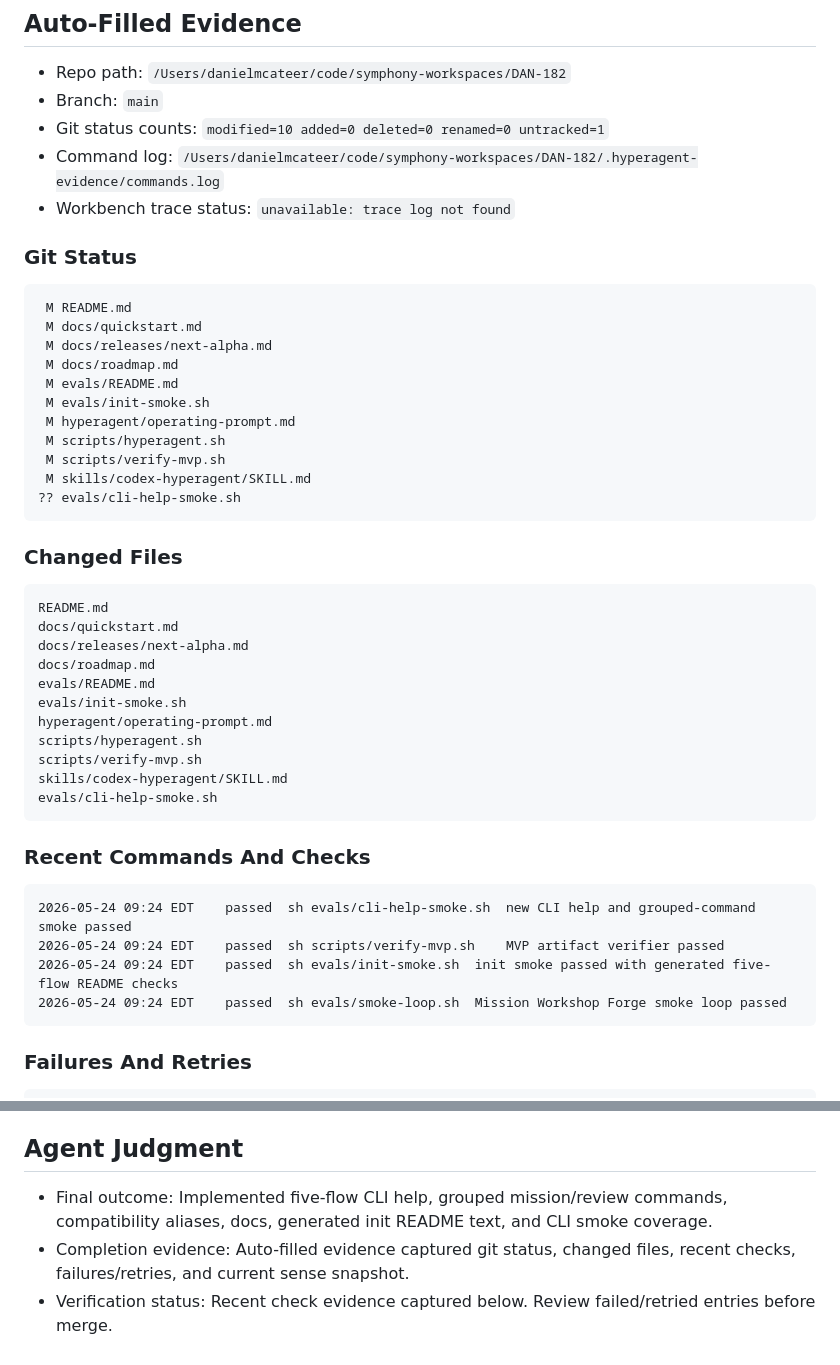
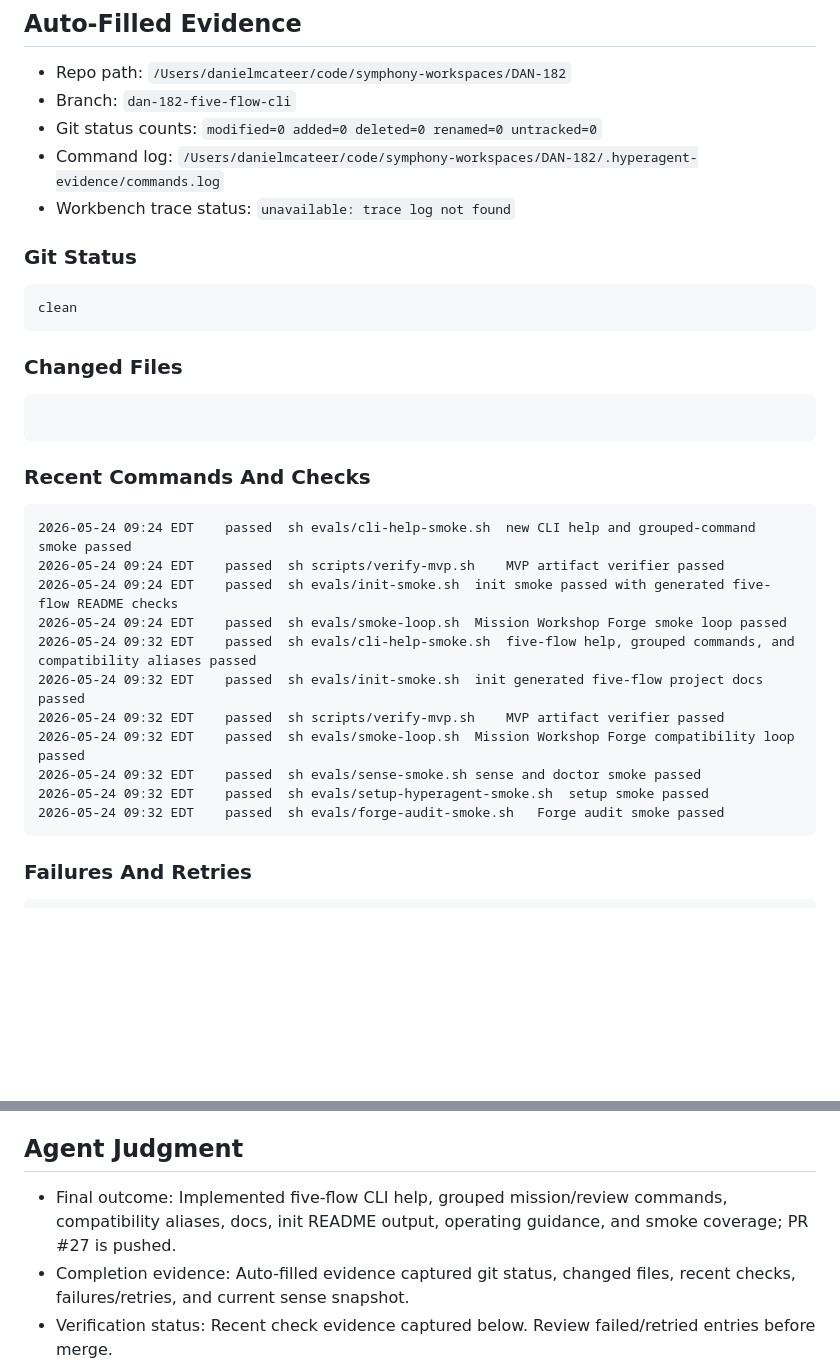
Before and after one commit to DannyMac180/HyperAgent, a Markdown page: missions/2026-05-24-0924-dan-182-five-flow-cli.md, 2 parts joined by grey strips. GitHub-like rendering; blank space fills up the shorter version.

Commit message:
docs: refresh DAN-182 mission record

```diff
--- a/missions/2026-05-24-0924-dan-182-five-flow-cli.md
+++ b/missions/2026-05-24-0924-dan-182-five-flow-cli.md
@@ -9,41 +9,21 @@
 ## Auto-Filled Evidence
 
 - Repo path: `/Users/danielmcateer/code/symphony-workspaces/DAN-182`
-- Branch: `main`
-- Git status counts: `modified=10 added=0 deleted=0 renamed=0 untracked=1`
+- Branch: `dan-182-five-flow-cli`
+- Git status counts: `modified=0 added=0 deleted=0 renamed=0 untracked=0`
 - Command log: `/Users/danielmcateer/code/symphony-workspaces/DAN-182/.hyperagent-evidence/commands.log`
 - Workbench trace status: `unavailable: trace log not found`
 
 ### Git Status
 
 ~~~text
- M README.md
- M docs/quickstart.md
- M docs/releases/next-alpha.md
- M docs/roadmap.md
- M evals/README.md
- M evals/init-smoke.sh
- M hyperagent/operating-prompt.md
- M scripts/hyperagent.sh
- M scripts/verify-mvp.sh
- M skills/codex-hyperagent/SKILL.md
-?? evals/cli-help-smoke.sh
+clean
 ~~~
 
 ### Changed Files
 
 ~~~text
-README.md
-docs/quickstart.md
-docs/releases/next-alpha.md
-docs/roadmap.md
-evals/README.md
-evals/init-smoke.sh
-hyperagent/operating-prompt.md
-scripts/hyperagent.sh
-scripts/verify-mvp.sh
-skills/codex-hyperagent/SKILL.md
-evals/cli-help-smoke.sh
+
 ~~~
 
 ### Recent Commands And Checks
@@ -53,6 +33,13 @@ evals/cli-help-smoke.sh
 2026-05-24 09:24 EDT	passed	sh scripts/verify-mvp.sh	MVP artifact verifier passed
 2026-05-24 09:24 EDT	passed	sh evals/init-smoke.sh	init smoke passed with generated five-flow README checks
 2026-05-24 09:24 EDT	passed	sh evals/smoke-loop.sh	Mission Workshop Forge smoke loop passed
+2026-05-24 09:32 EDT	passed	sh evals/cli-help-smoke.sh	five-flow help, grouped commands, and compatibility aliases passed
+2026-05-24 09:32 EDT	passed	sh evals/init-smoke.sh	init generated five-flow project docs passed
+2026-05-24 09:32 EDT	passed	sh scripts/verify-mvp.sh	MVP artifact verifier passed
+2026-05-24 09:32 EDT	passed	sh evals/smoke-loop.sh	Mission Workshop Forge compatibility loop passed
+2026-05-24 09:32 EDT	passed	sh evals/sense-smoke.sh	sense and doctor smoke passed
+2026-05-24 09:32 EDT	passed	sh evals/setup-hyperagent-smoke.sh	setup smoke passed
+2026-05-24 09:32 EDT	passed	sh evals/forge-audit-smoke.sh	Forge audit smoke passed
 ~~~
 
 ### Failures And Retries
@@ -116,7 +100,7 @@ none recorded
 
 ## Agent Judgment
 
-- Final outcome: Implemented five-flow CLI help, grouped mission/review commands, compatibility aliases, docs, generated init README text, and CLI smoke coverage.
+- Final outcome: Implemented five-flow CLI help, grouped mission/review commands, compatibility aliases, docs, init README output, operating guidance, and smoke coverage; PR #27 is pushed.
 - Completion evidence: Auto-filled evidence captured git status, changed files, recent checks, failures/retries, and current sense snapshot.
 - Verification status: Recent check evidence captured below. Review failed/retried entries before merge.
 - Unresolved risks: No unresolved implementation blockers. The ui command remains a local-alpha pointer rather than a hosted cockpit.
```
Also changed, not shown: other parts of missions/2026-05-24-0924-dan-182-five-flow-cli.md (+15 -18 lines).
